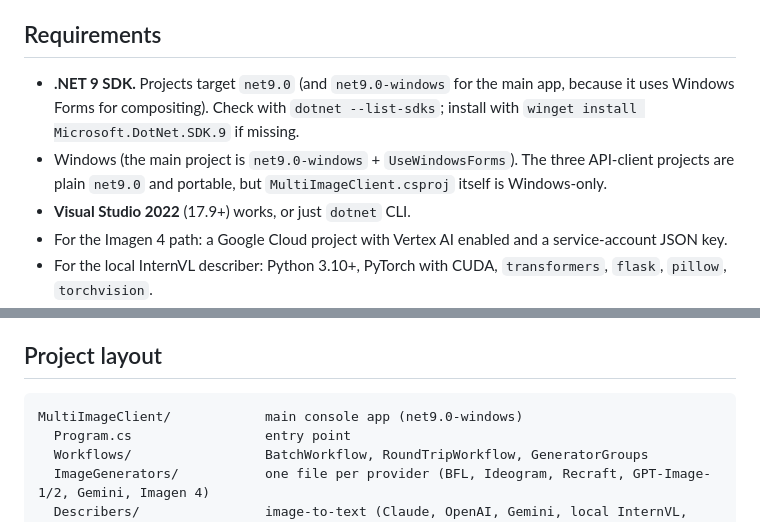
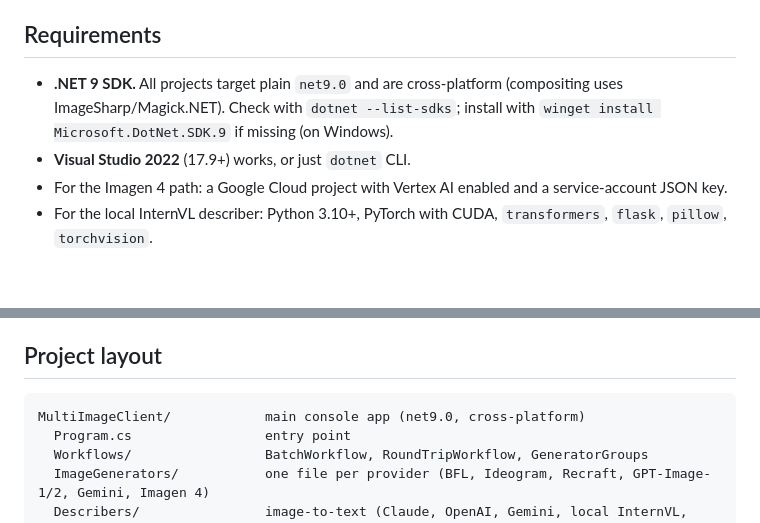
Before and after one commit to ernop/multiImageClient, a Markdown page: readme.md, 2 parts joined by grey strips. GitHub-like rendering; blank space fills up the shorter version.

Commit message:
docs: MultiImageClient is plain net9.0 and cross-platform
The main app no longer targets net9.0-windows/WinForms (compositing is
ImageSharp/Magick.NET); verified running on Linux 2026-08-03. Update
AGENTS.md and readme.md to stop claiming Windows-only.

Co-authored-by: Cursor <cursoragent@cursor.com>

````diff
--- a/readme.md
+++ b/readme.md
@@ -46,8 +46,7 @@ Describers (for RoundTripWorkflow, see `MultiImageClient/Describers/`):
 
 ## Requirements
 
-- **.NET 9 SDK.** Projects target `net9.0` (and `net9.0-windows` for the main app, because it uses Windows Forms for compositing). Check with `dotnet --list-sdks`; install with `winget install Microsoft.DotNet.SDK.9` if missing.
-- Windows (the main project is `net9.0-windows` + `UseWindowsForms`). The three API-client projects are plain `net9.0` and portable, but `MultiImageClient.csproj` itself is Windows-only.
+- **.NET 9 SDK.** All projects target plain `net9.0` and are cross-platform (compositing uses ImageSharp/Magick.NET). Check with `dotnet --list-sdks`; install with `winget install Microsoft.DotNet.SDK.9` if missing (on Windows).
 - **Visual Studio 2022** (17.9+) works, or just `dotnet` CLI.
 - For the Imagen 4 path: a Google Cloud project with Vertex AI enabled and a service-account JSON key.
 - For the local InternVL describer: Python 3.10+, PyTorch with CUDA, `transformers`, `flask`, `pillow`, `torchvision`.
@@ -99,7 +98,7 @@ Cosmetic flags: `SaveJsonLog`, `EnableLogging`, `AnnotationSide`.
 ## Project layout
 
 ```
-MultiImageClient/            main console app (net9.0-windows)
+MultiImageClient/            main console app (net9.0, cross-platform)
   Program.cs                 entry point
   Workflows/                 BatchWorkflow, RoundTripWorkflow, GeneratorGroups
   ImageGenerators/           one file per provider (BFL, Ideogram, Recraft, GPT-Image-1/2, Gemini, Imagen 4)
````
Also changed, not shown: AGENTS.md (+1 -1 lines).
